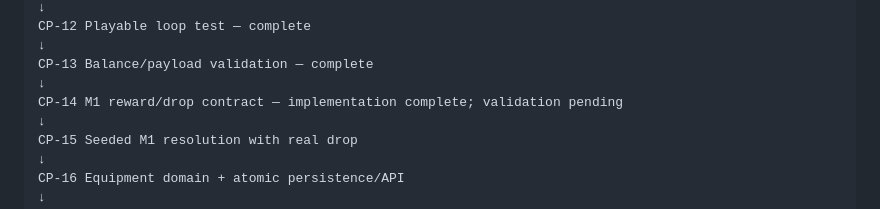
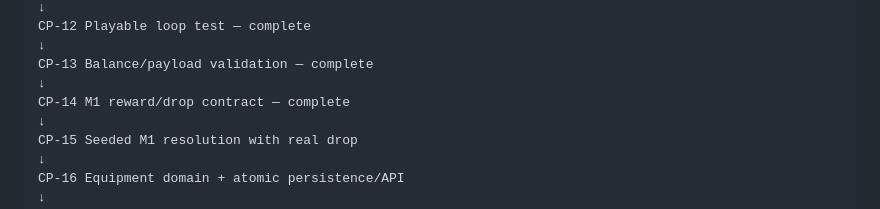
Before and after one commit to arnatoatadaink/wanderloom, a Markdown page: docs/wbs/WBS_CP_UPDATE_2026-09-18.md, the part around one of its changes. GitHub-like rendering.

Commit message:
docs: mark CP-14 complete

```diff
--- a/docs/wbs/WBS_CP_UPDATE_2026-09-18.md
+++ b/docs/wbs/WBS_CP_UPDATE_2026-09-18.md
@@ -154,7 +154,7 @@ CP-12 Playable loop test — complete
 ↓
 CP-13 Balance/payload validation — complete
 ↓
-CP-14 M1 reward/drop contract — implementation complete; validation pending
+CP-14 M1 reward/drop contract — complete
 ↓
 CP-15 Seeded M1 resolution with real drop
 ↓
```
Also changed, not shown: other parts of docs/wbs/WBS_CP_UPDATE_2026-09-18.md (+1 -1 lines).
